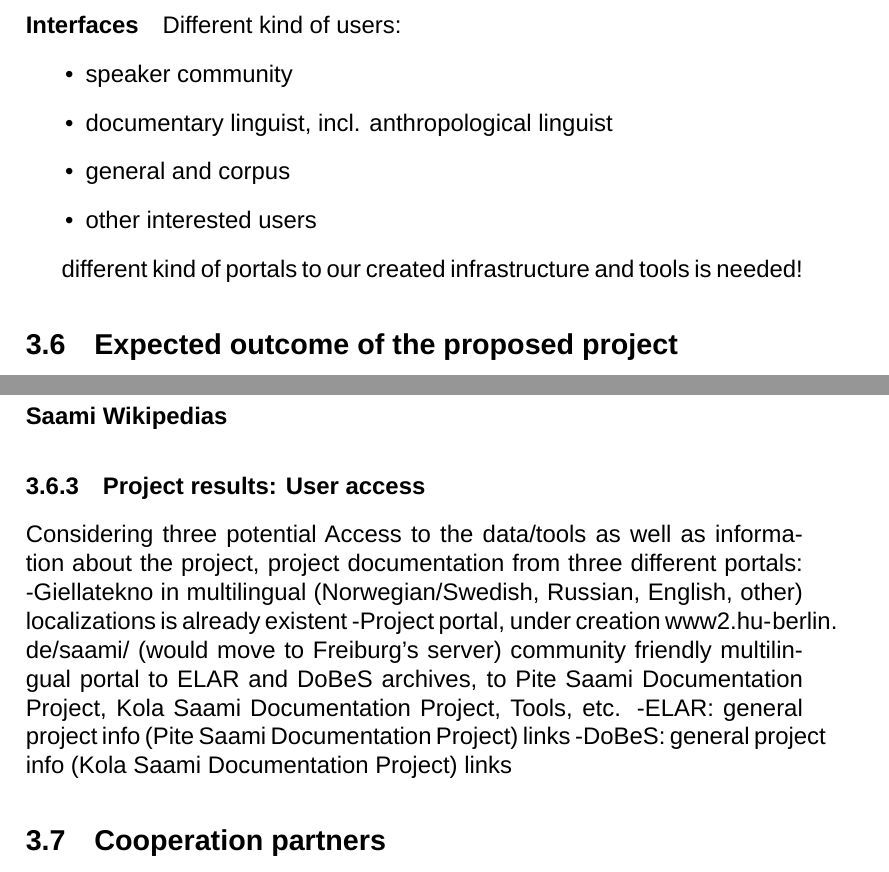
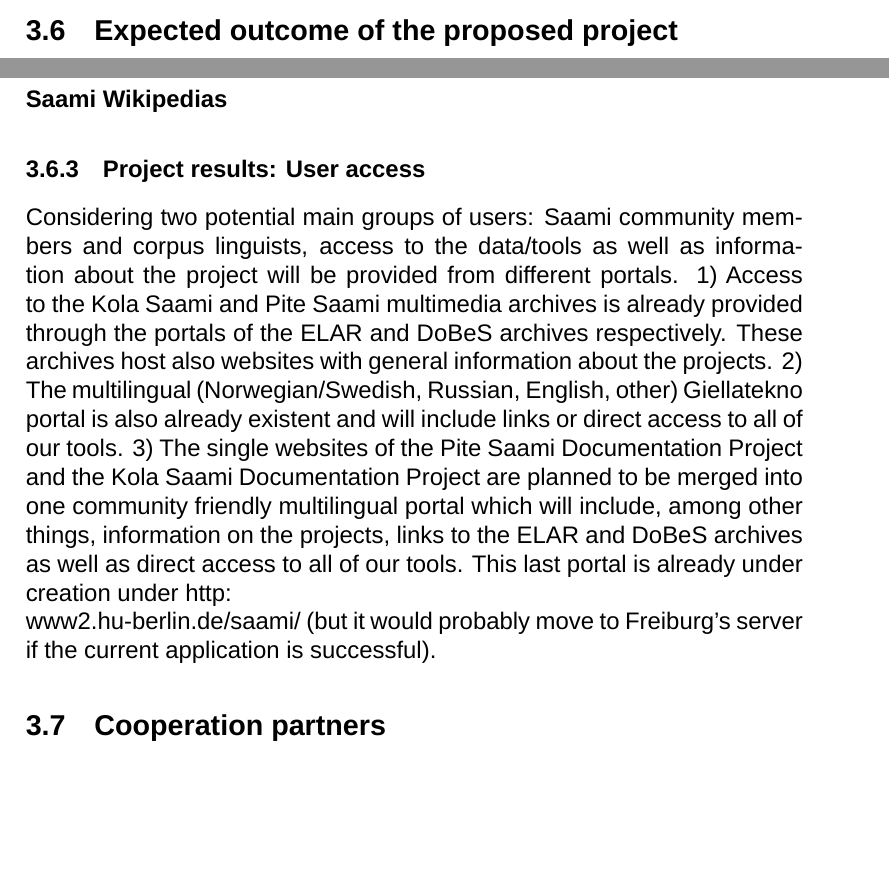
Before and after one commit to giellalt/lang-sjd, a LaTeX document (dobes10/KolaPiteDobes.tex): two parts of pages 30 and 33 of 49 before the commit and two parts of pages 30 and 33 of 50 after it, joined at a grey line, cut at the place of the change, the shorter picture padded with empty space. Compiled offline with LuaLaTeX; a missing font is replaced by an installed copy or a similar font; a missing bibliography style is replaced by a similar one.

Commit message:
cleaning up

```diff
--- a/dobes10/KolaPiteDobes.tex
+++ b/dobes10/KolaPiteDobes.tex
@@ -473,43 +455,4 @@ In solving these issues, we will work closely with the respective language commu
-\paragraph{Interfaces}%MR: I have to formulate these thinks (Dinge?Gedanken?) a little more
-Different kind of users:
-\begin{itemize}
-\item speaker community
-\item documentary linguist, incl. anthropological linguist
-\item general and corpus
-\item other interested users
-\end{itemize}
-
-different kind of portals to our created infrastructure and tools is needed!
-
-%\subsection{Work flow}%perhaps, we don't need this here
-%svn/ichat/subethaedit/etc. (see below) mention in brief again
-
-%manually annotated texts linked to audio and video (ELAN) already available at DoBeS and ELAR, these texts have (at least) some sort of orthographic transcription and (at least) one translation (Swedish, Russian, English)
-%several texts have additional grammatical annotations (done manually or semi-manually with Toolbox): parts-of-speech, morpheme break-up, glossing
-
-%Workflow (corpus)
-
-%\begin{enumerate}
-%\item create consistent transcription in standard orthography (+using conventions for features characteristic of spoken language) – manually in ELAN (wilbur, rießler, karvovskaya)
-%\item create morphological parser (wilbur, riessler, trosterud)
-%\item create syntactic parser (wilbur, riessler, trosterud)
-%\item automatic corpus annotation (wilbur, riessler, trosterud, gerstenberger)
-%\item re-import of automatic annotation into ELAN and archiving at DoBeS/ELAR (wilbur, rießler, karvovskaya)
-%\end{enumerate}
-
-%
-%Workflow (tools)
-%?? (gerstenberger)
-
-%Workflow (dictionaries)
-
-%\begin{enumerate}
-%\item lemmatization of automatically annotated corpus (wilbur, rießler, gerstenberger)
-%\item dictionary programming (wilbur, rießler, gerstenberger)
-%\item xml converting between different formats (oahpa, gt, lexus, etc.) (riessler, trosterud, gerstenberger)
-%\end{enumerate}
-
-%%create a monolingual multimedia dictionary after automatic lemmatization]
+In solving these issues, we will work closely with the respective language communities while remaining objective and scientific, particularly since orthography matters can be the subject of much political controversy. Fortunately, the Giellatekno approach is able to deal with variations without forcing standardization, as evidenced by the way that the two main North Saami orthographies are both recognized by Giellatekno tools.
 
 \subsection{Expected outcome of the proposed project}
 In summary, the project shall result in the following general outcomes:
@@ -553,12 +497,8 @@ The project will use the experience and know-how of Divvun (one of our cooperati
 
 \paragraph{Saami Wikipedias}%to be finished by Micha
 
-\subsubsection{Project results: User access}\label{projectResult3}%to be finished by Micha
-Considering three potential Access to the data/tools as well as information about the project, project documentation from three different portals:
--Giellatekno in multilingual (Norwegian/Swedish, Russian, English, other) localizations is already existent
--Project portal, under creation \url{www2.hu-berlin.de/saami/} (would move to Freiburg's server) community friendly multilingual portal to ELAR and DoBeS archives, to Pite Saami Documentation Project, Kola Saami Documentation Project, Tools, etc.
--ELAR: general project info (Pite Saami Documentation Project) links
--DoBeS: general project info (Kola Saami Documentation Project) links
+\subsubsection{Project results: User access}\label{projectResult3}
+Considering two potential main groups of users: Saami community members and corpus linguists, access to the data/tools as well as information about the project will be provided from different portals. 1) Access to the Kola Saami and Pite Saami multimedia archives is already provided through the portals of the ELAR and DoBeS archives respectively. These archives host also websites with general information about the projects. 2) The multilingual (Norwegian/Swedish, Russian, English, other) Giellatekno portal is also already existent and will include links or direct access to all of our tools. 3) The single websites of the Pite Saami Documentation Project and the  Kola Saami Documentation Project are planned to be merged into one community friendly multilingual portal which will include, among other things, information on the projects, links to the ELAR and DoBeS archives as well as direct access to all of our tools. This last portal is already under creation under http:\\www2.hu-berlin.de/saami/ (but it would probably move to Freiburg's server if the current application is successful).
 
 \subsection{Cooperation partners}\label{coop}
 The project will be an active group member of \textit{\textbf{SaamiDocNet}} (\url{http://saamidocnet.uit.no/}), just as Giellatekno and the current {\it Pite Saami Documentation Project} and {\it Kola Saami Documentation Project} already are. SaamiDocNet is a research network for Saami documentation and revitalization funded by the Nordic NordForsk\footnote{\url{http://www.nordforsk.org/index.cfm}}, initially until 2012. Its aim is to enhance Saami language research, documentation, maintenance and (re)vitalization by connecting these fields directly to one another in two ways. First, it is developing a web-based, open-access, information portal to ensure that Saami language resources are easily found and accessible. Second, it funds membership travel and accommodations for workshops, conferences, training courses and other relevant activities intended to improve the knowledge-base of young researchers and to give them unique opportunities to build collaborative networks of their own. SaamiDocNet is coordinated by Bruce Morén-Duolljá at Tromsø University.
```
Also changed, not shown: dobes10/KolaPiteDobes.tex (41 more changed lines).
